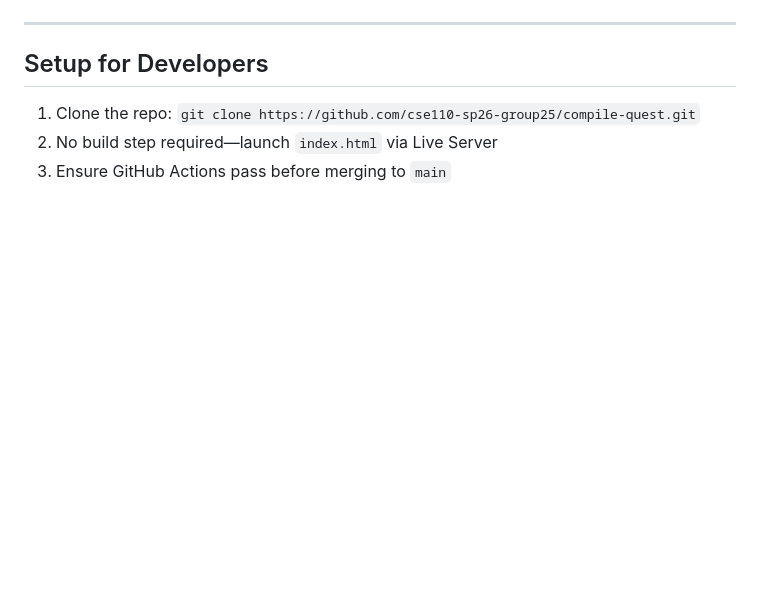
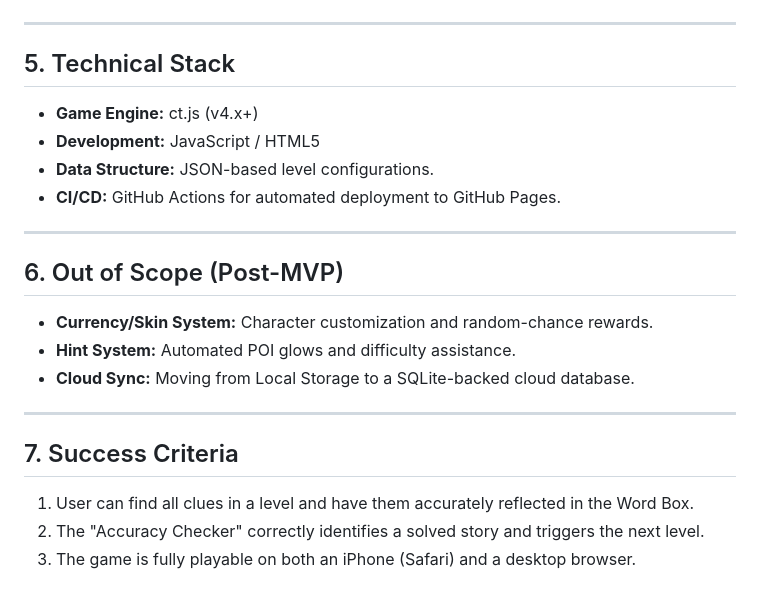
Before and after one commit to cse110-sp26-group25/the-bunny-s-backlog, a Markdown page: mvp.md, the part around one of its changes. GitHub-like rendering; blank space fills up the shorter version.

```diff
--- a/mvp.md
+++ b/mvp.md
@@ -50,7 +46,22 @@ An issue/task is considered "Done" only when:
 
 ---
 
-## Setup for Developers
-1. Clone the repo: `git clone https://github.com/cse110-sp26-group25/compile-quest.git`
-2. No build step required—launch `index.html` via Live Server
-3. Ensure GitHub Actions pass before merging to `main`
+## 5. Technical Stack
+* **Game Engine:** ct.js (v4.x+)
+* **Development:** JavaScript / HTML5
+* **Data Structure:** JSON-based level configurations.
+* **CI/CD:** GitHub Actions for automated deployment to GitHub Pages.
+
+---
+
+## 6. Out of Scope (Post-MVP)
+* **Currency/Skin System:** Character customization and random-chance rewards.
+* **Hint System:** Automated POI glows and difficulty assistance.
+* **Cloud Sync:** Moving from Local Storage to a SQLite-backed cloud database.
+
+---
+
+## 7. Success Criteria
+1.  User can find all clues in a level and have them accurately reflected in the Word Box.
+2.  The "Accuracy Checker" correctly identifies a solved story and triggers the next level.
+3.  The game is fully playable on both an iPhone (Safari) and a desktop browser.
```
Also changed, not shown: other parts of mvp.md (+33 -37 lines).
